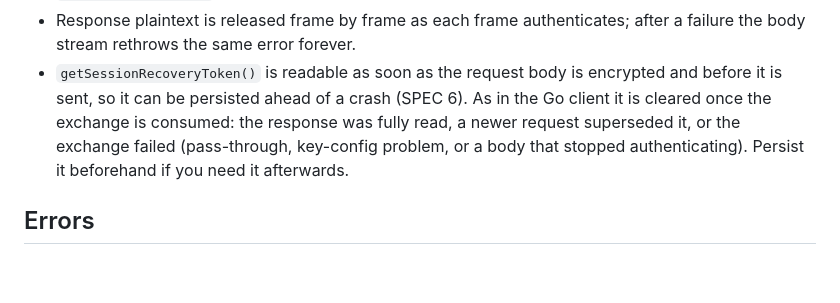
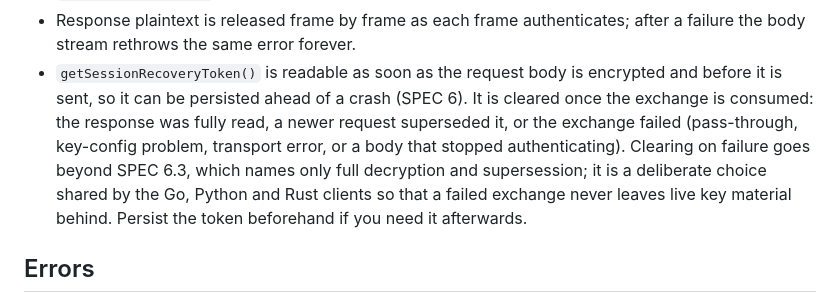
Before and after one commit to tinfoilsh/encrypted-http-body-protocol, a Markdown page: kotlin/README.md, the part around the change. Rendered like a GitHub page; blank space fills up the shorter version.

Commit message:
docs(kotlin): state token clearing on failure as a deliberate SPEC 6.3 deviation shared with Go, Python and Rust

```diff
--- a/kotlin/README.md
+++ b/kotlin/README.md
@@ -86,10 +86,13 @@ on the configured origin, and reads only the first key configuration.
   after a failure the body stream rethrows the same error forever.
 - `getSessionRecoveryToken()` is readable as soon as the request body is
   encrypted and before it is sent, so it can be persisted ahead of a crash
-  (SPEC 6). As in the Go client it is cleared once the exchange is consumed:
-  the response was fully read, a newer request superseded it, or the exchange
-  failed (pass-through, key-config problem, or a body that stopped
-  authenticating). Persist it beforehand if you need it afterwards.
+  (SPEC 6). It is cleared once the exchange is consumed: the response was
+  fully read, a newer request superseded it, or the exchange failed
+  (pass-through, key-config problem, transport error, or a body that stopped
+  authenticating). Clearing on failure goes beyond SPEC 6.3, which names only
+  full decryption and supersession; it is a deliberate choice shared by the
+  Go, Python and Rust clients so that a failed exchange never leaves live key
+  material behind. Persist the token beforehand if you need it afterwards.
 
 ## Errors
 
```
